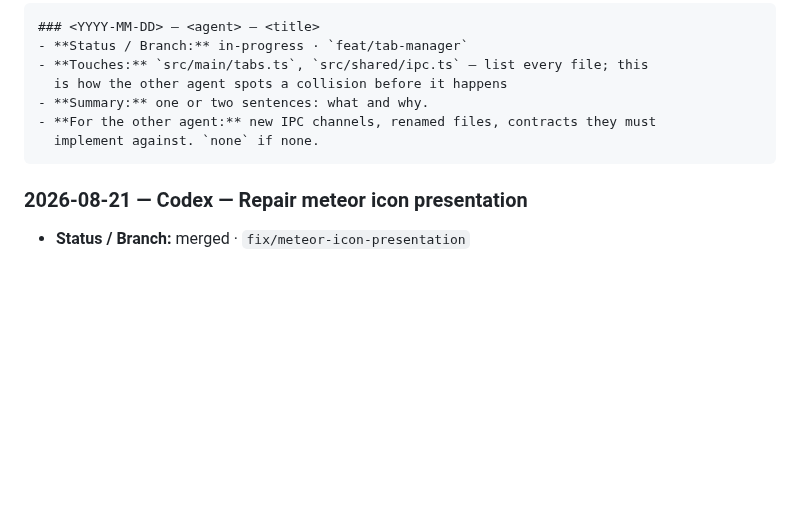
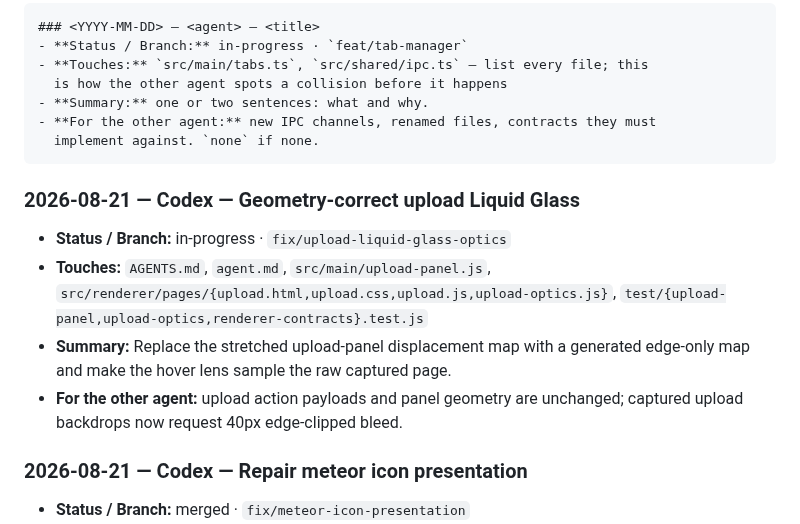
Before and after one commit to v11exe/ember, a Markdown page: AGENTS.md, the part around the change. GitHub-like rendering; blank space fills up the shorter version.

Commit message:
docs: scope upload optics correction

````diff
--- a/AGENTS.md
+++ b/AGENTS.md
@@ -207,6 +207,16 @@ Newest at top. One entry per branch, updated in place. Status:
   implement against. `none` if none.
 ```
 
+### 2026-08-21 — Codex — Geometry-correct upload Liquid Glass
+- **Status / Branch:** in-progress · `fix/upload-liquid-glass-optics`
+- **Touches:** `AGENTS.md`, `agent.md`, `src/main/upload-panel.js`,
+  `src/renderer/pages/{upload.html,upload.css,upload.js,upload-optics.js}`,
+  `test/{upload-panel,upload-optics,renderer-contracts}.test.js`
+- **Summary:** Replace the stretched upload-panel displacement map with a
+  generated edge-only map and make the hover lens sample the raw captured page.
+- **For the other agent:** upload action payloads and panel geometry are
+  unchanged; captured upload backdrops now request 40px edge-clipped bleed.
+
 ### 2026-08-21 — Codex — Repair meteor icon presentation
 - **Status / Branch:** merged · `fix/meteor-icon-presentation`
 - **Touches:** `AGENTS.md`, `src/main/index.js`, `src/renderer/{brand}.js`, `src/renderer/assets/ember-app-icon.png`, `test/{brand,renderer-contracts}.test.js`
````
